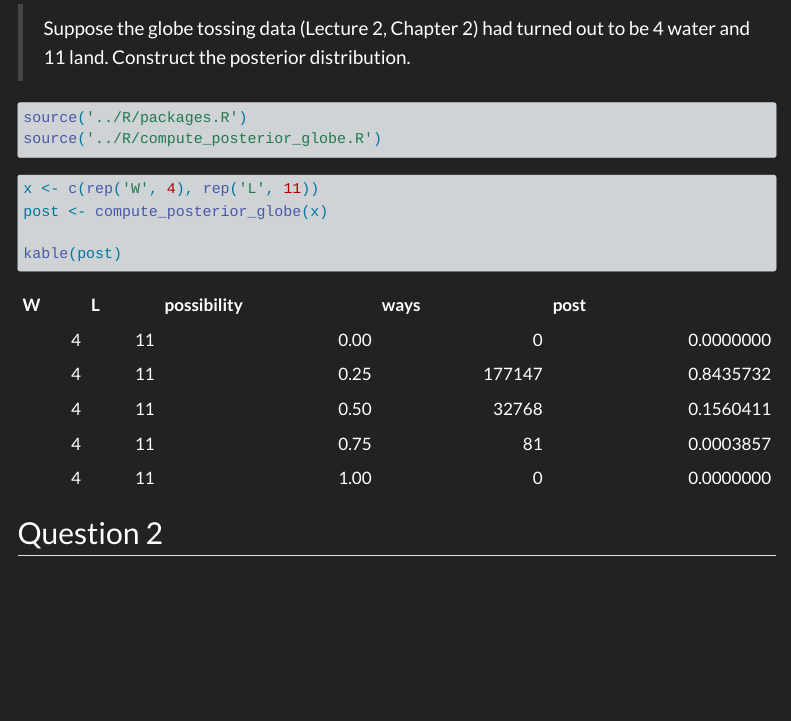
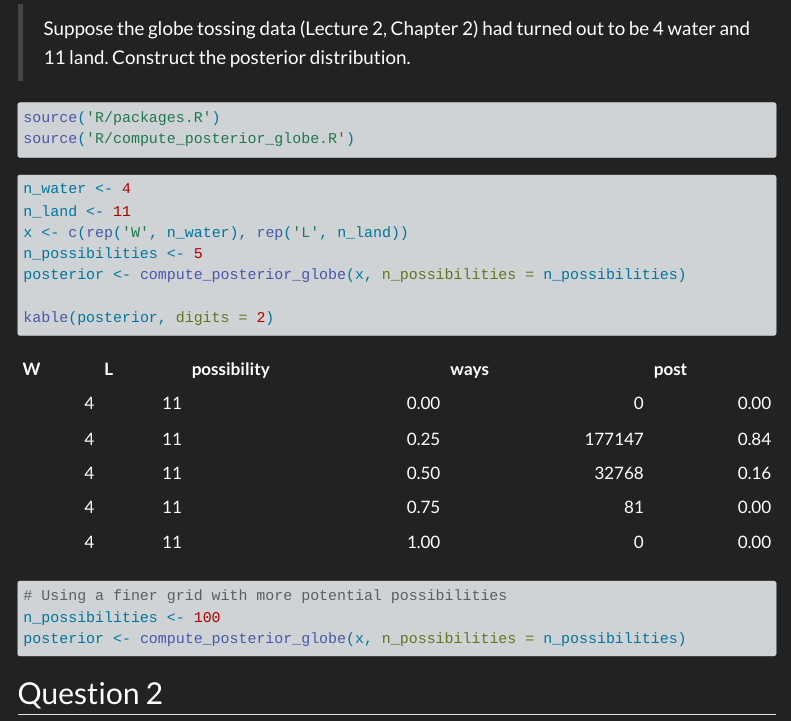
Before and after one commit to robitalec/statistical-rethinking-colearning-2023, a Quarto document (homework/01-homework.qmd): the page in a window 1100 px wide, from 190 px down. Rendered offline with R 4.5, knitr and Pandoc in place of Quarto, with nearby package versions; menus at the side of the page are left out.

Commit message:
use a finer grid

````diff
--- a/homework/01-homework.qmd
+++ b/homework/01-homework.qmd
@@ -11,16 +11,23 @@ water and 11 land. Construct the posterior distribution.
 
 
 ```{r}
-source('../R/packages.R')
-source('../R/compute_posterior_globe.R')
+source('R/packages.R')
+source('R/compute_posterior_globe.R')
 ```
 
 
 ```{r}
-x <- c(rep('W', 4), rep('L', 11))
-post <- compute_posterior_globe(x)
+n_water <- 4
+n_land <- 11
+x <- c(rep('W', n_water), rep('L', n_land))
+n_possibilities <- 5
+posterior <- compute_posterior_globe(x, n_possibilities = n_possibilities)
 
-kable(post)
+kable(posterior, digits = 2)
+
+# Using a finer grid with more potential possibilities
+n_possibilities <- 100
+posterior <- compute_posterior_globe(x, n_possibilities = n_possibilities)
 ```
 
 
````
